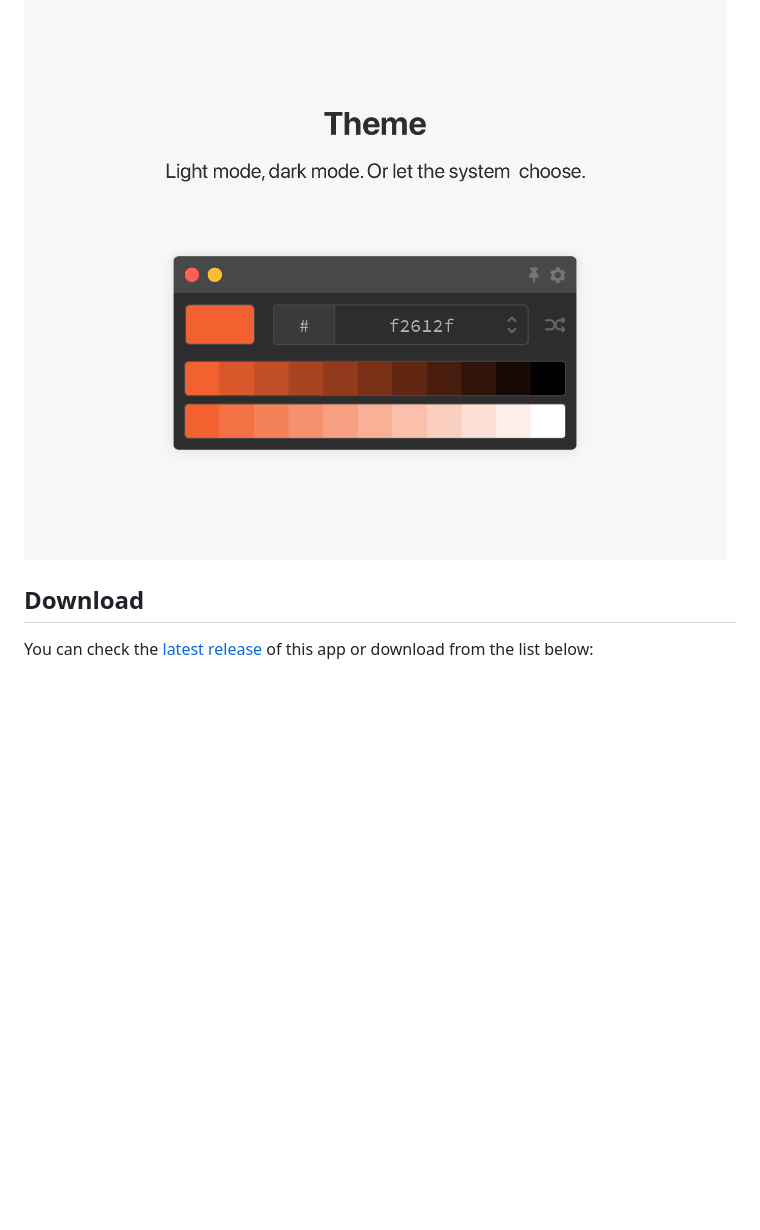
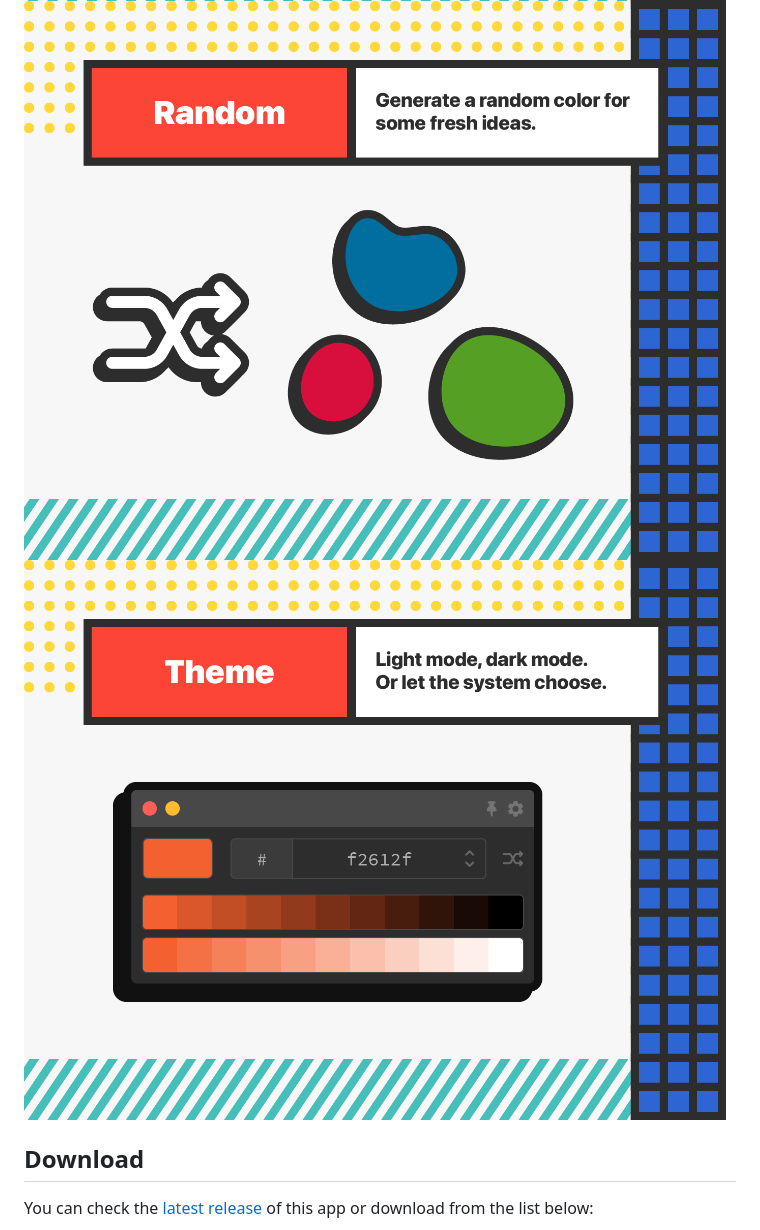
Before and after one commit to icelam/tints-and-shades, a Markdown page: README.md, the part around the change. Rendered like a GitHub page; pictures changed too: docs/explain-copy-format.png, docs/explain-random.png (added), docs/explain-theme.png; blank space fills up the shorter version.

Commit message:
docs: update feature screens

```diff
--- a/README.md
+++ b/README.md
@@ -20,7 +20,8 @@ The main feature of this app is to generate tints and shades of a specific color
 ![Pin Window - Keep the app window on top to be more efficient](./docs/explain-pin.png)
 ![Input format - Input colors via color picker, HEX value and RGB value](./docs/explain-input-format.png)
 ![Copy format - Copy generated colors as HEX code or RGB value](./docs/explain-copy-format.png)
-![Theme - Light mode, dark mode. Or let the system choose.](./docs/explain-theme.png)
+![Random - Keep the app window on top to be more efficient](./docs/explain-random.png)
+![Theme - Light mode, dark mode. Or let the system choose](./docs/explain-theme.png)
 
 ## Download
 You can check the [latest release](https://github.com/icelam/tints-and-shades/releases/latest) of this app or download from the list below:
```
Also changed, not shown: docs/explain-input-format.png, docs/explain-pin.png.
